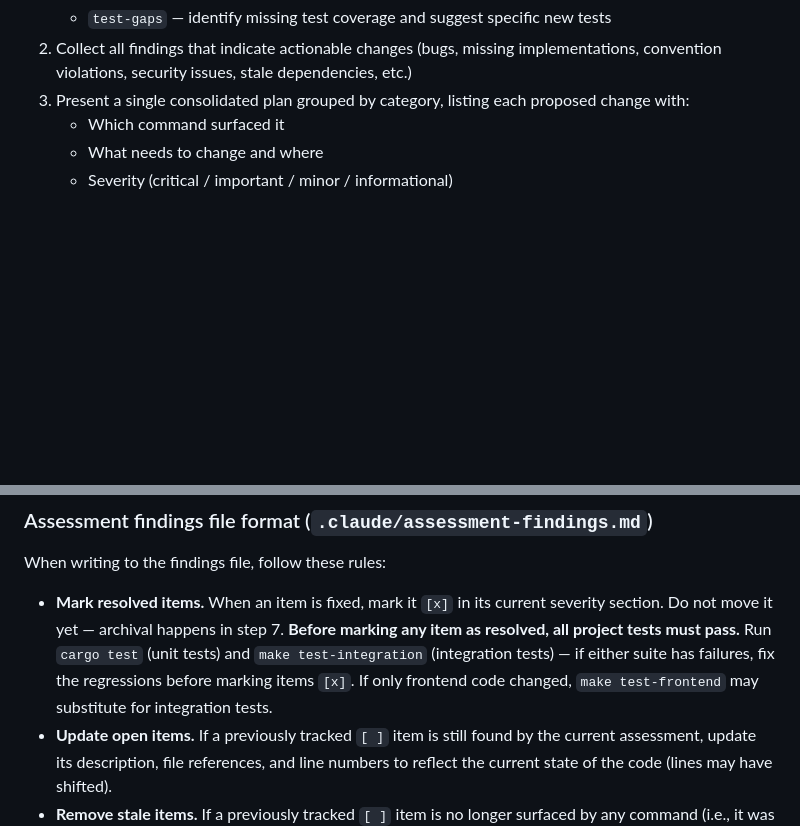
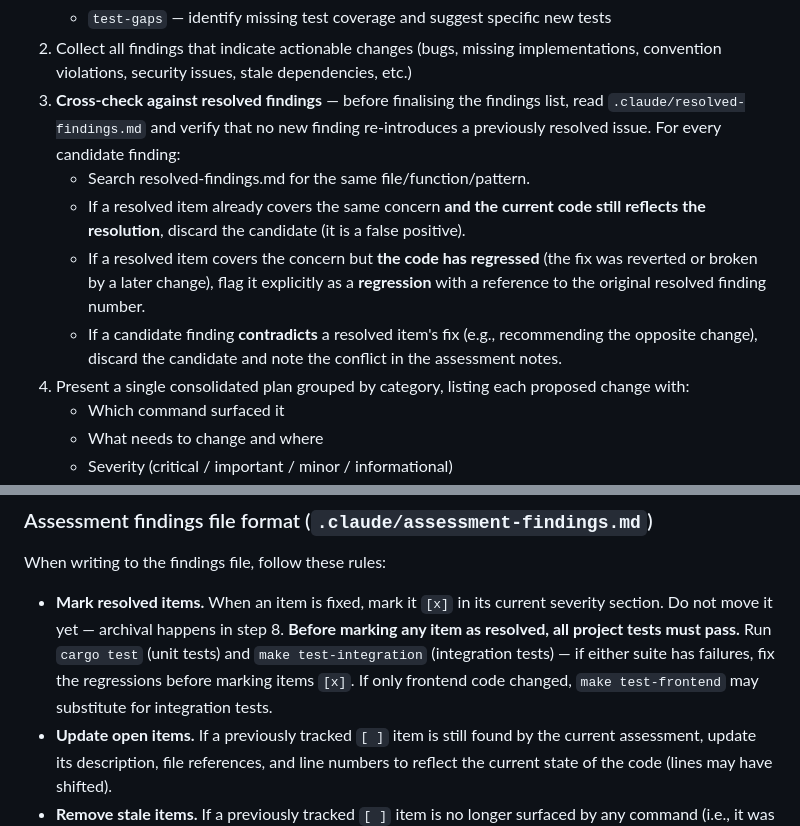
Before and after one commit to Ralph-Zitz/omp-breakfast, a Markdown page: CLAUDE.md, 2 parts joined by grey strips. Drawn GitHub-style; blank space fills up the shorter version.

```diff
--- a/CLAUDE.md
+++ b/CLAUDE.md
@@ -245,7 +245,12 @@ When asked to **assess the project** (or "project assessment"), perform the foll
    - `security-audit` — JWT/auth, input validation, secrets, TLS, Docker, frontend security
    - `test-gaps` — identify missing test coverage and suggest specific new tests
 2. Collect all findings that indicate actionable changes (bugs, missing implementations, convention violations, security issues, stale dependencies, etc.)
-3. Present a single consolidated plan grouped by category, listing each proposed change with:
+3. **Cross-check against resolved findings** — before finalising the findings list, read `.claude/resolved-findings.md` and verify that no new finding re-introduces a previously resolved issue. For every candidate finding:
+   - Search resolved-findings.md for the same file/function/pattern.
+   - If a resolved item already covers the same concern **and the current code still reflects the resolution**, discard the candidate (it is a false positive).
+   - If a resolved item covers the concern but **the code has regressed** (the fix was reverted or broken by a later change), flag it explicitly as a **regression** with a reference to the original resolved finding number.
+   - If a candidate finding **contradicts** a resolved item's fix (e.g., recommending the opposite change), discard the candidate and note the conflict in the assessment notes.
+4. Present a single consolidated plan grouped by category, listing each proposed change with:
    - Which command surfaced it
    - What needs to change and where
    - Severity (critical / important / minor / informational)
@@ -258,7 +263,7 @@ When asked to **assess the project** (or "project assessment"), perform the foll
 
 When writing to the findings file, follow these rules:
 
-- **Mark resolved items.** When an item is fixed, mark it `[x]` in its current severity section. Do not move it yet — archival happens in step 7. **Before marking any item as resolved, all project tests must pass.** Run `cargo test` (unit tests) and `make test-integration` (integration tests) — if either suite has failures, fix the regressions before marking items `[x]`. If only frontend code changed, `make test-frontend` may substitute for integration tests.
+- **Mark resolved items.** When an item is fixed, mark it `[x]` in its current severity section. Do not move it yet — archival happens in step 8. **Before marking any item as resolved, all project tests must pass.** Run `cargo test` (unit tests) and `make test-integration` (integration tests) — if either suite has failures, fix the regressions before marking items `[x]`. If only frontend code changed, `make test-frontend` may substitute for integration tests.
 - **Update open items.** If a previously tracked `[ ]` item is still found by the current assessment, update its description, file references, and line numbers to reflect the current state of the code (lines may have shifted).
 - **Remove stale items.** If a previously tracked `[ ]` item is no longer surfaced by any command (i.e., it was fixed but not checked off), mark it `[x]` with a note: "Resolved — no longer surfaced by assessment."
 - **Append new items.** If the assessment surfaces new findings not already in the file, append them under the appropriate severity section and category heading (or create a new heading).
```
Also changed, not shown: other parts of CLAUDE.md (+4 -4 lines).
